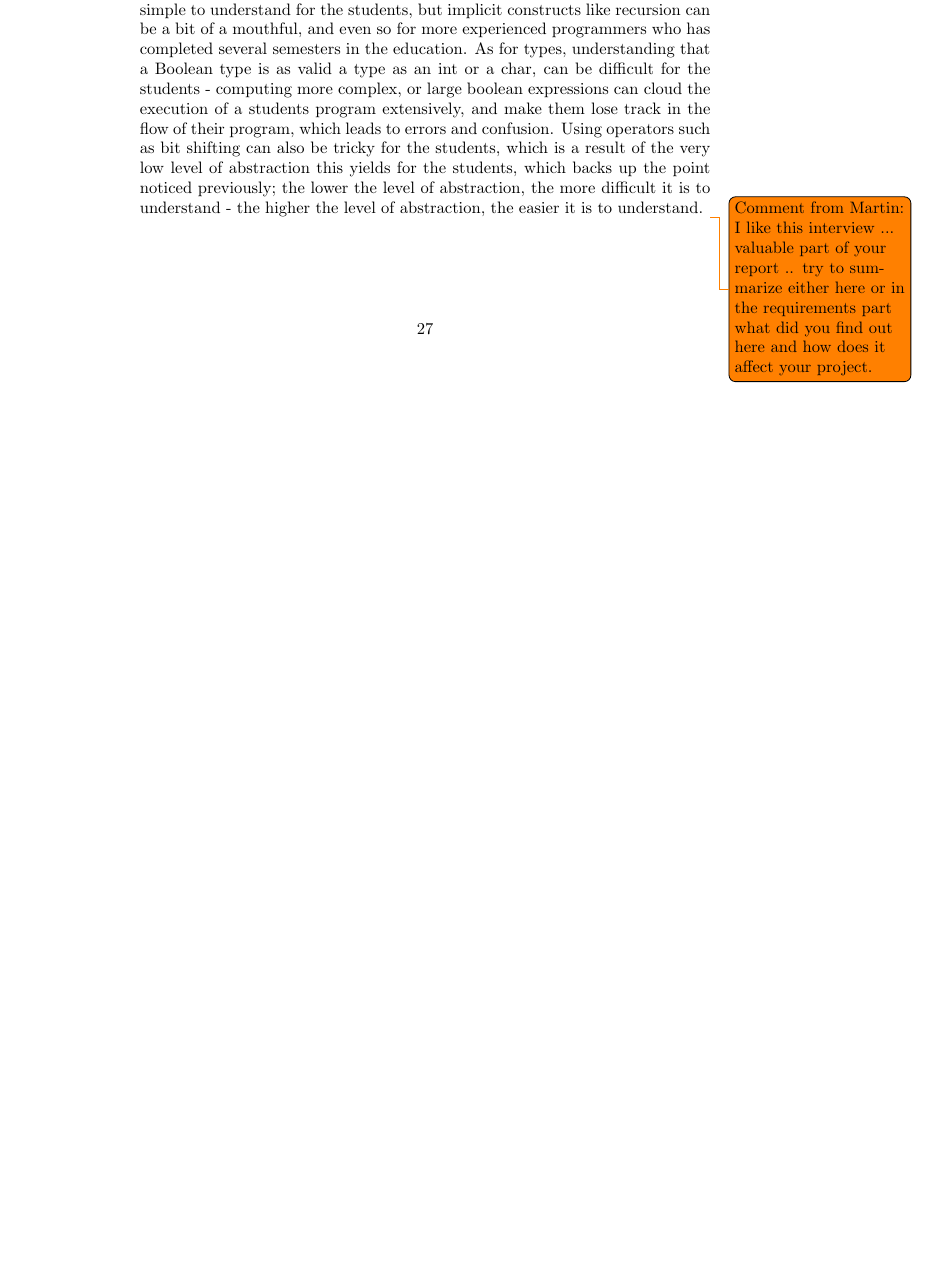
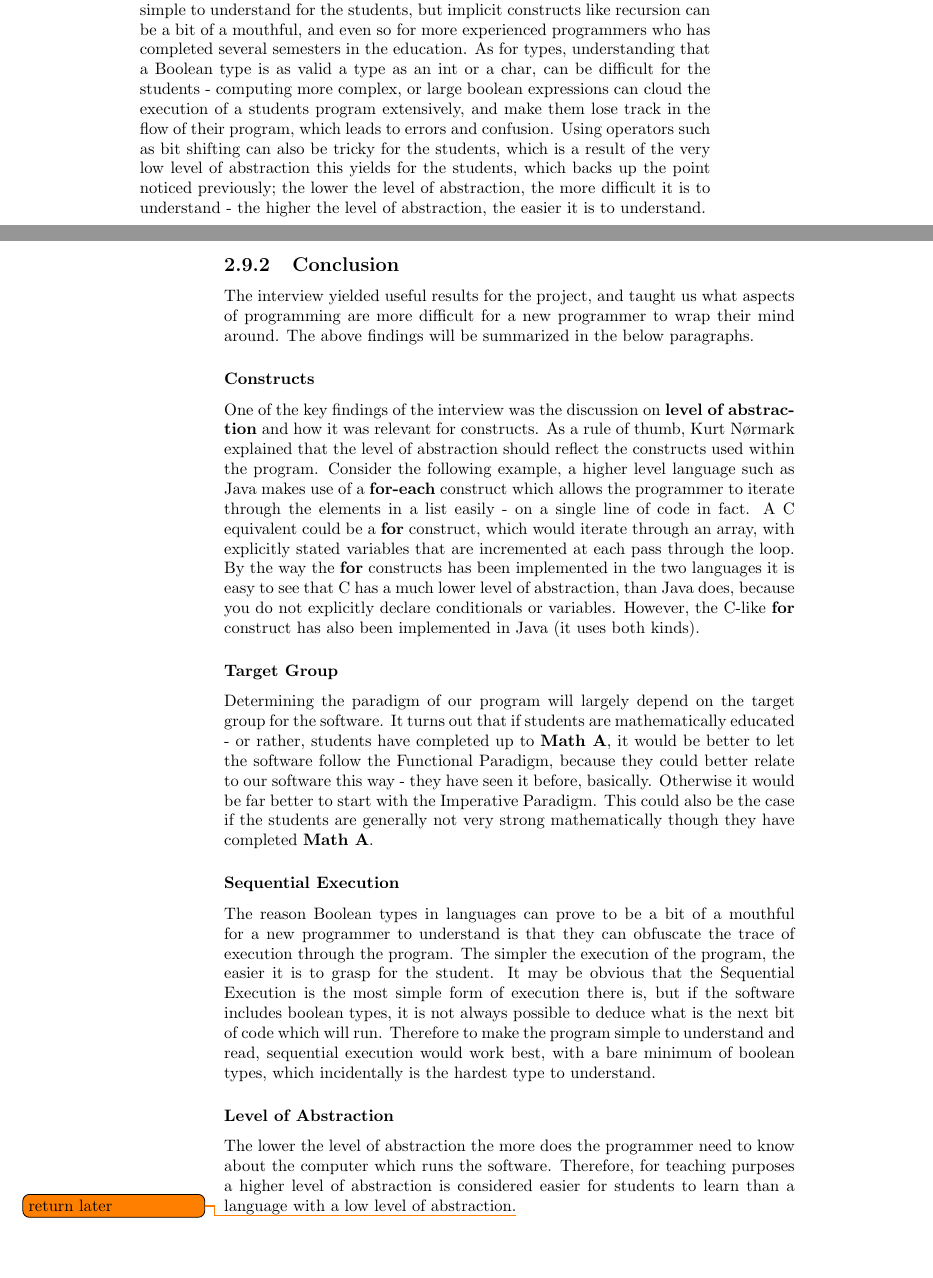
Before and after one commit to Ezphares/sw705e13, a LaTeX thesis (report/master.tex, which reads report/tex/analysis/interview.tex): part of page 27 of 42 before the commit and two parts of pages 27 and 28 of 44 after it, the two joined at a grey line, cut so that both start at the same text, the shorter picture padded with empty space. Compiled offline with pdfLaTeX.

Commit message:
Added extra material to the interview

```diff
--- a/report/tex/analysis/interview.tex
+++ b/report/tex/analysis/interview.tex
@@ -22,24 +28,83 @@ Are there any advantages when teaching first year university students to program
 
 \subsection{Results of the Interview}
 
-The following will go through the main points of interest for each of the questions that were asked. Notice that the questions below has been slightly reformulated to better fit the knowledge that was given throughout the interview. They correspond to the questions in the previous section, but information has been added, as was given during the interview.
+The following will go through the main points of interest for each of the questions that were asked. Notice that the questions below has been slightly
+reformulated to better fit the knowledge that was given throughout the interview. They correspond to the questions in the previous section, but
+information has been added, as was given during the interview.
 
 \subsubsection{Why is the Imperative Paradigm taught first, and not a different paradigm?}
 
-Starting with the \textbf{Object-Oriented Paradigm} seemed counter intuitive, because it would teach the students how to classify their code, but not write their code. One of the main points that were brought across for this question was that it was important in the beginning that the student understood how to write code, before they started to worry about classification of this code and storing it in classes. In other words, it is important that the student understands \textbf{what} to structure \textbf{before} he/she structures, and this can not necessarily be taught to new students by starting off with the \textbf{Object-Oriented Paradigm} or rather - perhaps it could, but it would be more efficient to teach by using a different paradigm first.
+Starting with the \textbf{Object-Oriented Paradigm} seemed counter intuitive, because it would teach the students how to classify their code, but not
+write their code. One of the main points that were brought across for this question was that it was important in the beginning that the student
+understood how to write code, before they started to worry about classification of this code and storing it in classes. In other words, it is important
+that the student understands \textbf{what} to structure \textbf{before} he/she structures, and this can not necessarily be taught to new students by
+starting off with the \textbf{Object-Oriented Paradigm} or rather - perhaps it could, but it would be more efficient to teach by using a different
+paradigm first.
 
 
-As for not using the \textbf{Functional Paradigm}, Kurt N{\o}rmark actually believes that starting with the functional paradigm is the most sensible way of teaching programming to new students, because it is very mathematically inspired, the level of abstraction is much higher, and so it would be easier for a student to simply see the code they write in a more mathematical way. In other words, the \textbf{Functional Paradigm} would be ideal for students, who has completed \textbf{Math A}, which would teach students how to call functions with functions (think integral and differential equations) - Math A is a prerequisite for the \textbf{Software Engineering} and \textbf{Computer Science} education at Aalborg University.\todo{Source on prerequisite}
+As for not using the \textbf{Functional Paradigm}, Kurt N{\o}rmark actually believes that starting with the functional paradigm is the most sensible
+way of teaching programming to new students, because it is very mathematically inspired, the level of abstraction is much higher, and so it would be
+easier for a student to simply see the code they write in a more mathematical way. In other words, the \textbf{Functional Paradigm} would be ideal for
+students, who has completed \textbf{Math A}, which would teach students how to call functions with functions (think integral and differential equations)
+ - Math A is a prerequisite for the \textbf{Software Engineering} and \textbf{Computer Science} education at Aalborg University.\todo{Source on
+prerequisite}
 
 
-For students who has not yet completed \textbf{Math A} or may have, but are not comfortable with mathematics, starting in the Imperative Paradigm would arguably be a much better decision. The basic philosophy behind the imperative paradigm is 'first-do-this and next-to-that'. This philosophy is known to many as a listed structure like in manuals or recipes, which is also an argument for starting with the imperative paradigm.
+For students who has not yet completed \textbf{Math A} or may have, but are not comfortable with mathematics, starting in the Imperative Paradigm would
+arguably be a much better decision. The basic philosophy behind the imperative paradigm is 'first-do-this and next-to-that'. This philosophy is known
+to many as a listed structure like in manuals or recipes, which is also an argument for starting with the imperative paradigm.
 
 
 \subsubsection{What is the biggest difficulty for new students that are introduced to imperative programming?}
 
-There are many parts to the problem for a new student who has to learn how to program from scratch. However, a recurring theme is the level of abstraction. It can be quite a mouthful for some new students to understand a low level language, which often is used for the Imperative Paradigm, - think C. Things that execute sequentially are generally not so difficult to understand, but it can be very difficult to understand the low level mechanics of the computer, and how the language interacts with the machine. This leads to the conclusion that the lower the level of abstraction, the more difficult it is to understand for new students.
+There are many parts to the problem for a new student who has to learn how to program from scratch. However, a recurring theme is the level of
+abstraction. It can be quite a mouthful for some new students to understand a low level language, which often is used for the Imperative Paradigm, -
+think C. Things that execute sequentially are generally not so difficult to understand, but it can be very difficult to understand the low level
+mechanics of the computer, and how the language interacts with the machine. This leads to the conclusion that the lower the level of abstraction, the
+more difficult it is to understand for new students.
 
 \subsubsection{Which programming constructs / types are the most difficult for students to understand (in the imperative paradigm)?}
 
-It is not so much a problem with the constructs - \textbf{for's} and \textbf{while's} are generally simple to understand for the students, but implicit constructs like recursion can be a bit of a mouthful, and even so for more experienced programmers who has completed several semesters in the education. As for types, understanding that a Boolean type is as valid a type as an int or a char, can be difficult for the students - computing more complex, or large boolean expressions can cloud the execution of a students program extensively, and make them lose track in the flow of their program, which leads to errors and confusion. Using operators such as bit shifting can also be tricky for the students, which is a result of the very low level of abstraction this yields for the students, which backs up the point noticed previously; the lower the level of abstraction, the more difficult it is to understand - the higher the level of abstraction, the easier it is to understand.
-\todo{Comment from Martin: I like this interview ... valuable part of your report .. try to summarize either here or in the requirements part what did you find out here and how does it affect your project.}
+It is not so much a problem with the constructs - \textbf{for's} and \textbf{while's} are generally simple to understand for the students, but implicit
+constructs like recursion can be a bit of a mouthful, and even so for more experienced programmers who has completed several semesters in the
+education. As for types, understanding that a Boolean type is as valid a type as an int or a char, can be difficult for the students - computing more
+complex, or large boolean expressions can cloud the execution of a students program extensively, and make them lose track in the flow of their program,
+which leads to errors and confusion. Using operators such as bit shifting can also be tricky for the students, which is a result of the very low level
+of abstraction this yields for the students, which backs up the point noticed previously; the lower the level of abstraction, the more difficult it is
+to understand - the higher the level of abstraction, the easier it is to understand.
+
+
+\subsection{Conclusion}
+
+The interview yielded useful results for the project, and taught us what aspects of programming are more difficult for a new programmer to wrap
+their mind around. The above findings will be summarized in the below paragraphs.
+
+\subsubsection{Constructs}
+
+One of the key findings of the interview was the discussion on \textbf{level of abstraction} and how it was relevant for constructs. As a rule of
+thumb, Kurt N{\o}rmark explained that the level of abstraction should reflect the constructs used within the program. Consider the following example, a
+higher level language such as Java makes use of a \textbf{for-each} construct which allows the programmer to iterate through the elements in a list
+easily - on a single line of code in fact. A C equivalent could be a \textbf{for} construct, which would iterate through an array, with explicitly
+stated variables that are incremented at each pass through the loop. By the way the \textbf{for} constructs has been implemented in the two languages
+it is easy to see that C has a much lower level of abstraction, than Java does, because you do not explicitly declare conditionals or variables.
+However, the C-like \textbf{for} construct has also been implemented in Java (it uses both kinds).
+
+\subsubsection{Target Group}
+
+Determining the paradigm of our program will largely depend on the target group for the software. It turns out that if students are mathematically
+educated - or rather, students have completed up to \textbf{Math A}, it would be better to let the software follow the Functional Paradigm, because
+they could better relate to our software this way - they have seen it before, basically. Otherwise it would be far better to start with the Imperative
+Paradigm. This could also be the case if the students are generally not very strong mathematically though they have completed \textbf{Math A}.
+
+\subsubsection{Sequential Execution}
+
+The reason Boolean types in languages can prove to be a bit of a mouthful for a new programmer to understand is that they can obfuscate the trace of
+execution through the program. The simpler the execution of the program, the easier it is to grasp for the student. It may be obvious that the
+Sequential Execution is the most simple form of execution there is, but if the software includes boolean types, it is not always possible to deduce
+what is the next bit of code which will run. Therefore to make the program simple to understand and read, sequential execution would work best, with a
+bare minimum of boolean types, which incidentally is the hardest type to understand.
+
+\subsubsection{Level of Abstraction}
+
+The lower the level of abstraction the more does the programmer need to know about the computer which runs the software. Therefore, for teaching
+purposes a higher level of abstraction is considered easier for students to learn than a language with a low level of abstraction.\todo{return later}
```
Also changed, not shown: report/tex/analysis/interview.tex (22 more changed lines).
